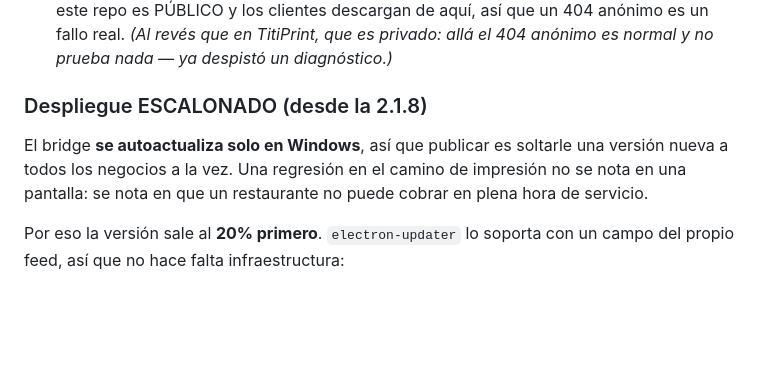
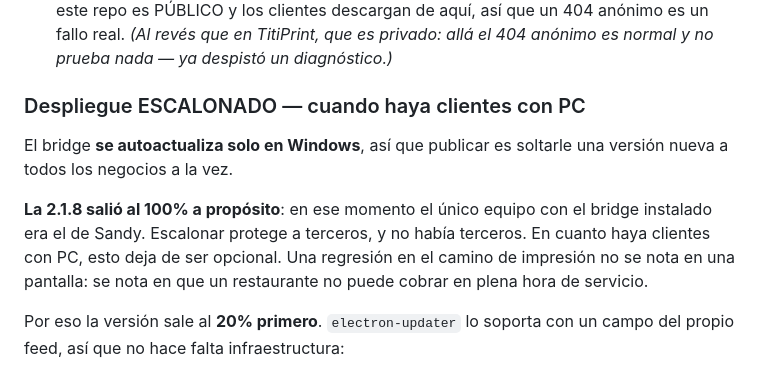
Before and after one commit to Sandytheking/titimenu-print, a Markdown page: CLAUDE.md, the part around the change. GitHub-like rendering; blank space fills up the shorter version.

Commit message:
docs: la 2.1.8 sale al 100% porque todavía no hay clientes con PC
El flujo escalonado queda escrito para cuando los haya: escalonar protege a
terceros y ahora mismo el único equipo con el bridge instalado es el de Sandy.

Co-Authored-By: Claude Opus 5 <noreply@anthropic.com>

```diff
--- a/CLAUDE.md
+++ b/CLAUDE.md
@@ -65,9 +65,13 @@ incluida. El orden completo:
    fallo real. *(Al revés que en TitiPrint, que es privado: allá el 404 anónimo es normal
    y no prueba nada — ya despistó un diagnóstico.)*
 
-### Despliegue ESCALONADO (desde la 2.1.8)
+### Despliegue ESCALONADO — cuando haya clientes con PC
 El bridge **se autoactualiza solo en Windows**, así que publicar es soltarle una versión
-nueva a todos los negocios a la vez. Una regresión en el camino de impresión no se nota en
+nueva a todos los negocios a la vez.
+
+**La 2.1.8 salió al 100% a propósito**: en ese momento el único equipo con el bridge
+instalado era el de Sandy. Escalonar protege a terceros, y no había terceros. En cuanto
+haya clientes con PC, esto deja de ser opcional. Una regresión en el camino de impresión no se nota en
 una pantalla: se nota en que un restaurante no puede cobrar en plena hora de servicio.
 
 Por eso la versión sale al **20% primero**. `electron-updater` lo soporta con un campo del
```
